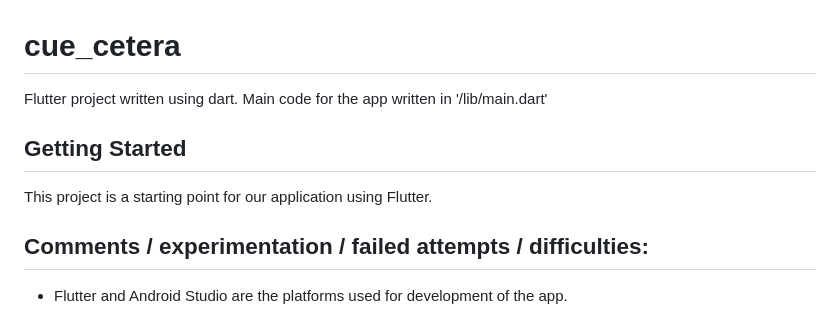
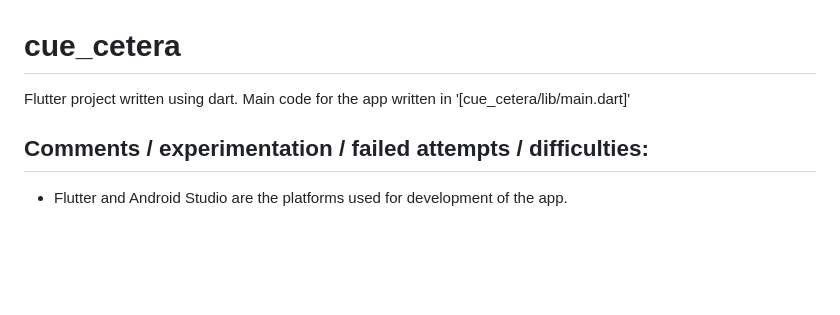
Before and after one commit to afnansyed/Cue-Cetera, a Markdown page: cue_cetera/README.md, the part around the change. Rendered like a GitHub page; blank space fills up the shorter version.

```diff
--- a/cue_cetera/README.md
+++ b/cue_cetera/README.md
@@ -1,11 +1,7 @@
 # cue_cetera
 
 Flutter project written using dart.
-Main code for the app written in '/lib/main.dart'
-
-## Getting Started
-
-This project is a starting point for our application using Flutter.
+Main code for the app written in '[cue_cetera/lib/main.dart]'
 
 Comments / experimentation / failed attempts / difficulties:
 ---------------
```
